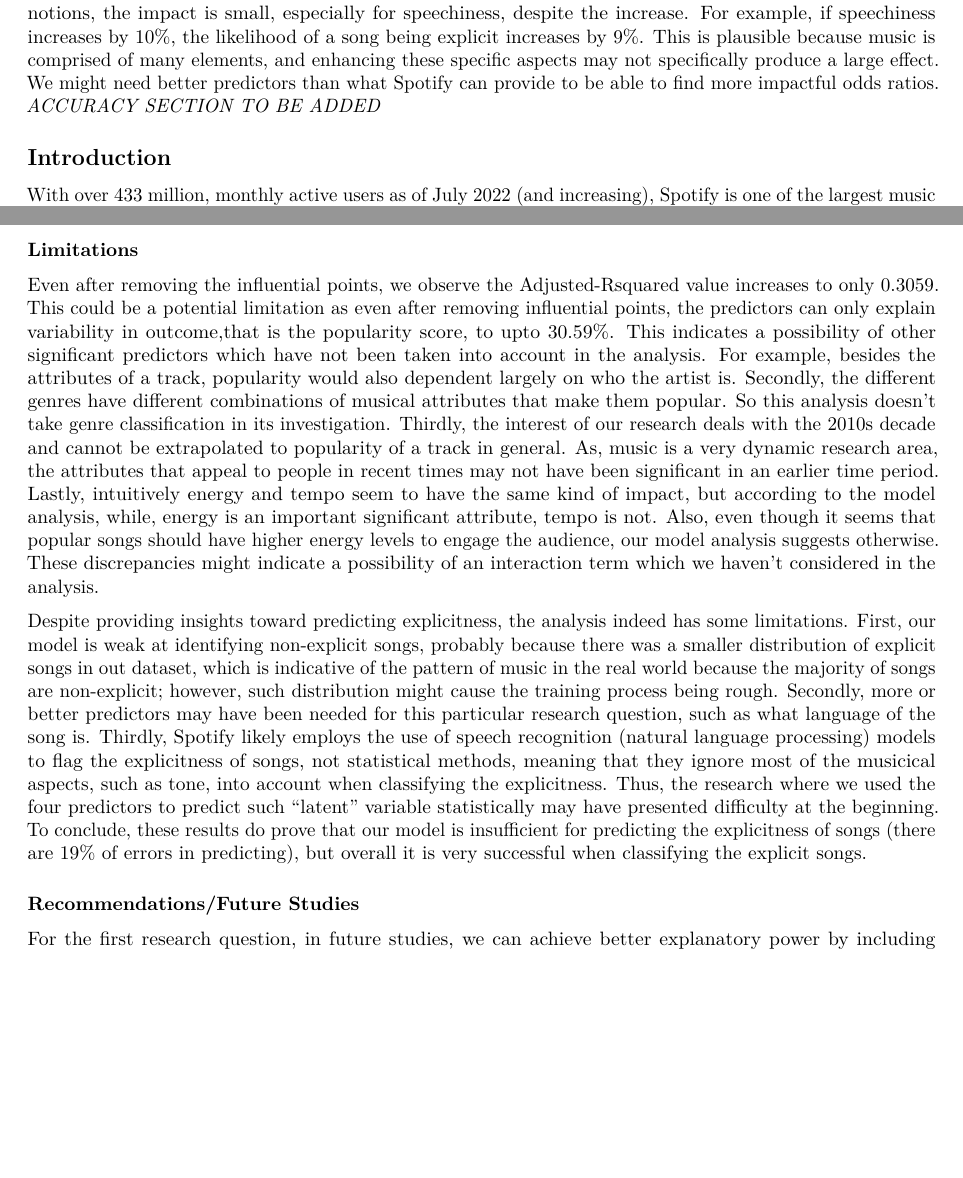
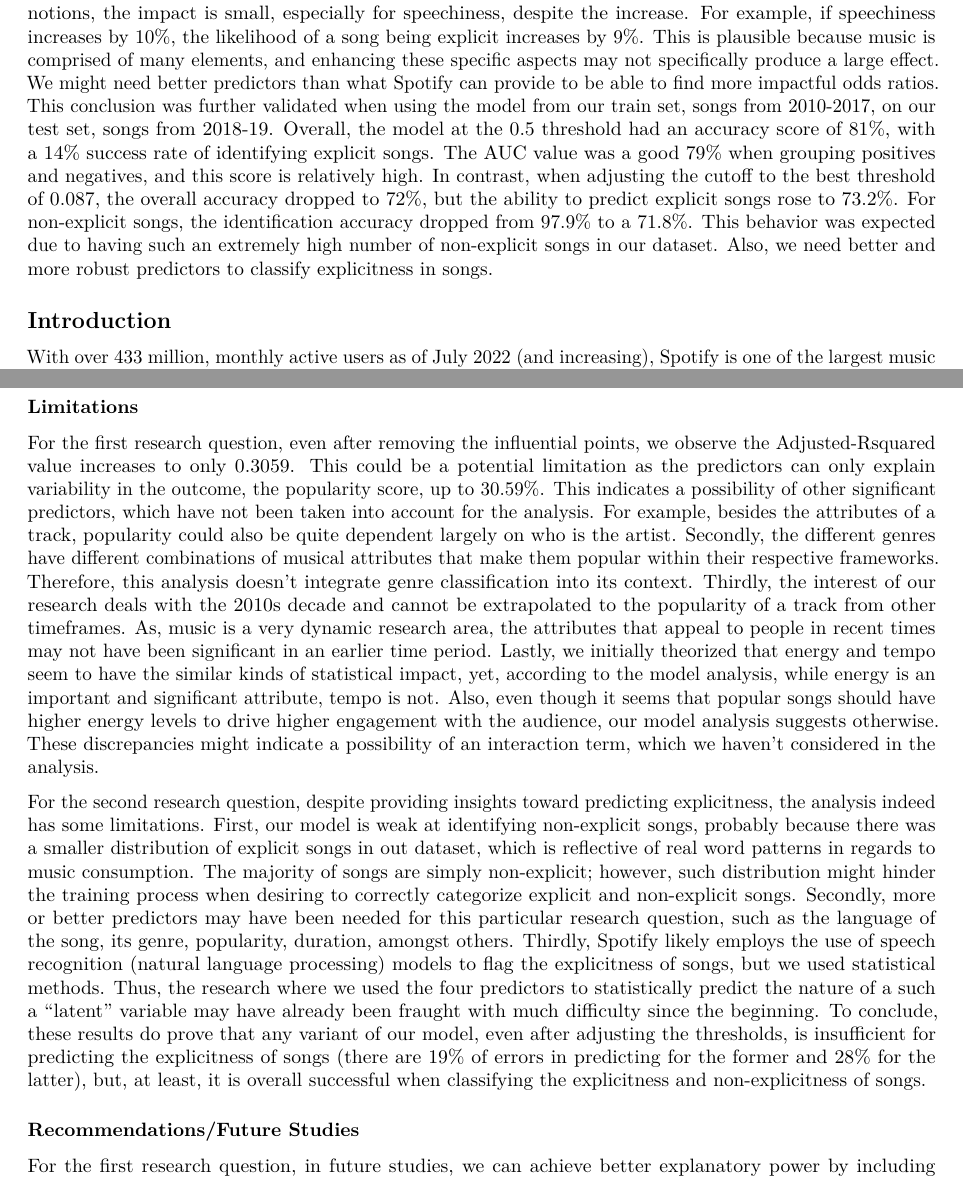
Before and after one commit to EricR401S/Modeling-Trends-for-Spotify-Songs, an R Markdown document (Final project report draft.Rmd): two parts of pages 2 and 10 of 11 before the commit and two parts of pages 2 and 10 of 12 after it, joined at a grey line, cut so that both start at the same text, the shorter picture padded with empty space. Rendered offline with R 4.5, knitr and Pandoc, then LaTeX, with nearby package versions; some code elsewhere in the file could not run offline.

Commit message:
Limitations cleaned, fixed some terminology innacuracies with tempo and energy

```diff
--- a/Final project report draft.Rmd
+++ b/Final project report draft.Rmd
@@ -98,7 +98,7 @@ The rise of music streaming, algorithms and the ubiquity of ear buds and headpho
 
 For this study, we subset a [Spotify dataset](https://www.kaggle.com/datasets/yamaerenay/spotify-dataset-19212020-600k-tracks),with an assortment of descriptors focusing on the 2010s decade to investigate which qualities have been key to making songs popular and if they can be used to classify explicit and non explicit music, a phenomenon that has been rising during the past decade (Tayag, 2017). We found that a song's loudness, for every unit increment, affects a song's average popularity the most by increasing 1.6 units, while acousticness produced a smaller increase of 1.06 units.For the other predictors, for every 0.1 unit increase danceability and instrumentalness, there were increases of 1.13 and 1.14 respectively, which are relatively small but meaningful. For every 0.001 unit increase in a song's energy and instrumentalness, a song's average popularity will decrease by 0.03 respectively. Additionally the model's predictors could only almost 31%, the $R^2$ value, of the change in a song's popularity.
 
-For the second question, as the tempo becomes slower, a song is 0.996 times less likely to be explicit. For every percentage unit increase in danceability, energy, and speechiness, the odds of a song being explicit compared to being non-explicit is 1.022, 1.006, and 1.09 times are more likely. As opposed to preconceived notions, the impact is small, especially for speechiness, despite the increase. For example, if speechiness increases by 10%, the likelihood of a song being explicit increases by 9%. This is plausible because music is comprised of many elements, and enhancing these specific aspects may not specifically produce a large effect. We might need better predictors than what Spotify can provide to be able to find more impactful odds ratios. *ACCURACY SECTION TO BE ADDED*
+For the second question, as the tempo becomes slower, a song is 0.996 times less likely to be explicit. For every percentage unit increase in danceability, energy, and speechiness, the odds of a song being explicit compared to being non-explicit is 1.022, 1.006, and 1.09 times are more likely. As opposed to preconceived notions, the impact is small, especially for speechiness, despite the increase. For example, if speechiness increases by 10%, the likelihood of a song being explicit increases by 9%. This is plausible because music is comprised of many elements, and enhancing these specific aspects may not specifically produce a large effect. We might need better predictors than what Spotify can provide to be able to find more impactful odds ratios. This conclusion was further validated when using the model from our train set, songs from 2010-2017, on our test set, songs from 2018-19. Overall, the model at the 0.5 threshold had an accuracy score of 81%, with a 14% success rate of identifying explicit songs. The AUC value was a good 79% when grouping positives and negatives, and this score is relatively high. In contrast, when adjusting the cutoff to the best threshold of 0.087, the overall accuracy dropped to 72%, but the ability to predict explicit songs rose to 73.2%. For non-explicit songs, the identification accuracy dropped from 97.9% to a 71.8%. This behavior was expected due to having such an extremely high number of non-explicit songs in our dataset. Also, we need better and more robust predictors to classify explicitness in songs.
 
 ## Introduction
 
@@ -510,7 +509,7 @@ Based on the second research result, we can conclude that the four chosen predic
-Even after removing the influential points, we observe the Adjusted-Rsquared value increases to only 0.3059. This could be a potential limitation as even after removing influential points, the predictors can only explain variability in outcome,that is the popularity score, to upto 30.59%. This indicates a possibility of other significant predictors which have not been taken into account in the analysis. For example, besides the attributes of a track, popularity would also  dependent largely on who the artist is. Secondly, the different genres have different combinations of musical attributes that make them popular. So this analysis doesn't take genre classification in its investigation. Thirdly, the interest of our research deals with the 2010s decade and cannot be extrapolated to popularity of a track in general. As, music is a very dynamic research area, the attributes that appeal to people in recent times may not have been significant in an earlier time period. Lastly, intuitively energy and tempo seem to have the same kind of impact, but according to the model analysis, while, energy is an important significant attribute, tempo is not. Also, even though it seems that popular songs should have higher energy levels to engage the audience, our model analysis suggests otherwise. These discrepancies might indicate a possibility of an interaction term which we haven't considered in the analysis.
+For the first research question, even after removing the influential points, we observe the Adjusted-Rsquared value increases to only 0.3059. This could be a potential limitation as the predictors can only explain variability in the outcome, the popularity score, up to 30.59%. This indicates a possibility of other significant predictors, which have not been taken into account for the analysis. For example, besides the attributes of a track, popularity could also be quite dependent largely on who is the artist. Secondly, the different genres have different combinations of musical attributes that make them popular within their respective frameworks. Therefore, this analysis doesn't integrate genre classification into its context. Thirdly, the interest of our research deals with the 2010s decade and cannot be extrapolated to the popularity of a track from other timeframes. As, music is a very dynamic research area, the attributes that appeal to people in recent times may not have been significant in an earlier time period. Lastly, we initially theorized that energy and tempo seem to have the similar kinds of statistical impact, yet, according to the model analysis, while energy is an important and significant attribute, tempo is not. Also, even though it seems that popular songs should have higher energy levels to drive higher engagement with the audience, our model analysis suggests otherwise. These discrepancies might indicate a possibility of an interaction term, which we haven't considered in the analysis.
 
 
-Despite providing insights toward predicting explicitness, the analysis indeed has some limitations. First, our model is weak at identifying non-explicit songs, probably because there was a smaller distribution of explicit songs in out dataset, which is indicative of the pattern of music in the real world because the majority of songs are non-explicit; however, such distribution might cause  the training process being rough. Secondly, more or better predictors may have been needed for this particular research question, such as what language of the song is. Thirdly, Spotify likely employs the use of speech recognition (natural language processing) models to flag the explicitness of songs, not statistical methods, meaning that they ignore most of the musicical aspects, such as tone, into account when classifying the explicitness. Thus, the research where we used the four predictors to predict such "latent" variable statistically may have presented difficulty at the beginning. To conclude, these results do prove that our model is insufficient for predicting the explicitness of songs (there are 19% of errors in predicting), but overall it is very successful when classifying the explicit songs.
+For the second research question, despite providing insights toward predicting explicitness, the analysis indeed has some limitations. First, our model is weak at identifying non-explicit songs, probably because there was a smaller distribution of explicit songs in out dataset, which is reflective of real word patterns in regards to music consumption. The majority of songs are simply non-explicit; however, such distribution might hinder the training process when desiring to correctly categorize explicit and non-explicit songs. Secondly, more or better predictors may have been needed for this particular research question, such as the language of the song, its genre, popularity, duration, amongst others. Thirdly, Spotify likely employs the use of speech recognition (natural language processing) models to flag the explicitness of songs, but we used statistical methods. Thus, the research where we used the four predictors to statistically predict the nature of a such a "latent" variable may have already been fraught with much difficulty since the beginning. To conclude, these results do prove that any variant of our model, even after adjusting the thresholds, is insufficient for predicting the explicitness of songs (there are 19% of errors in predicting for the former and 28% for the latter), but, at least, it is overall successful when classifying the explicitness and non-explicitness of songs.
 
 ###  Recommendations/Future Studies
 
```
Also changed, not shown: Final project report draft.Rmd (3 more changed lines).
